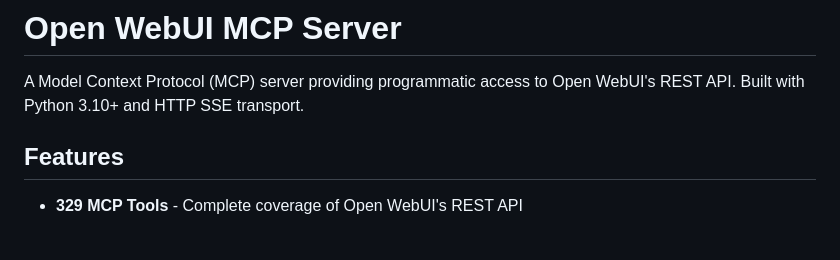
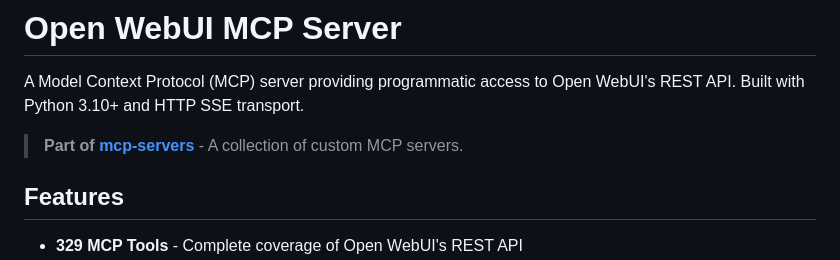
Before and after one commit to skribblez2718/open-webui-mcp, a Markdown page: README.md, the part around the change. GitHub-like rendering; blank space fills up the shorter version.

```diff
--- a/README.md
+++ b/README.md
@@ -1,6 +1,8 @@
 # Open WebUI MCP Server
 
 A Model Context Protocol (MCP) server providing programmatic access to Open WebUI's REST API. Built with Python 3.10+ and HTTP SSE transport.
+
+> **Part of [mcp-servers](https://github.com/skribblez2718/mcp-servers)** - A collection of custom MCP servers.
 
 ## Features
 
```
